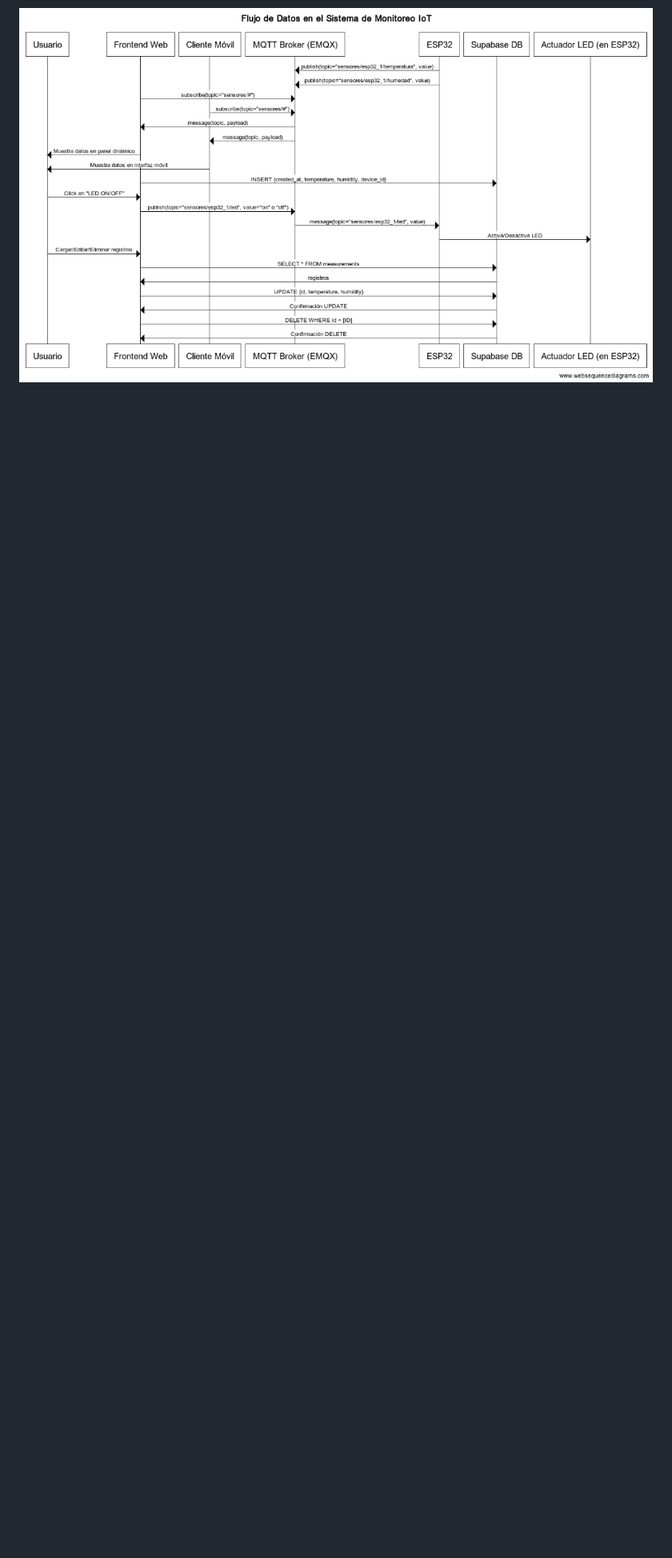
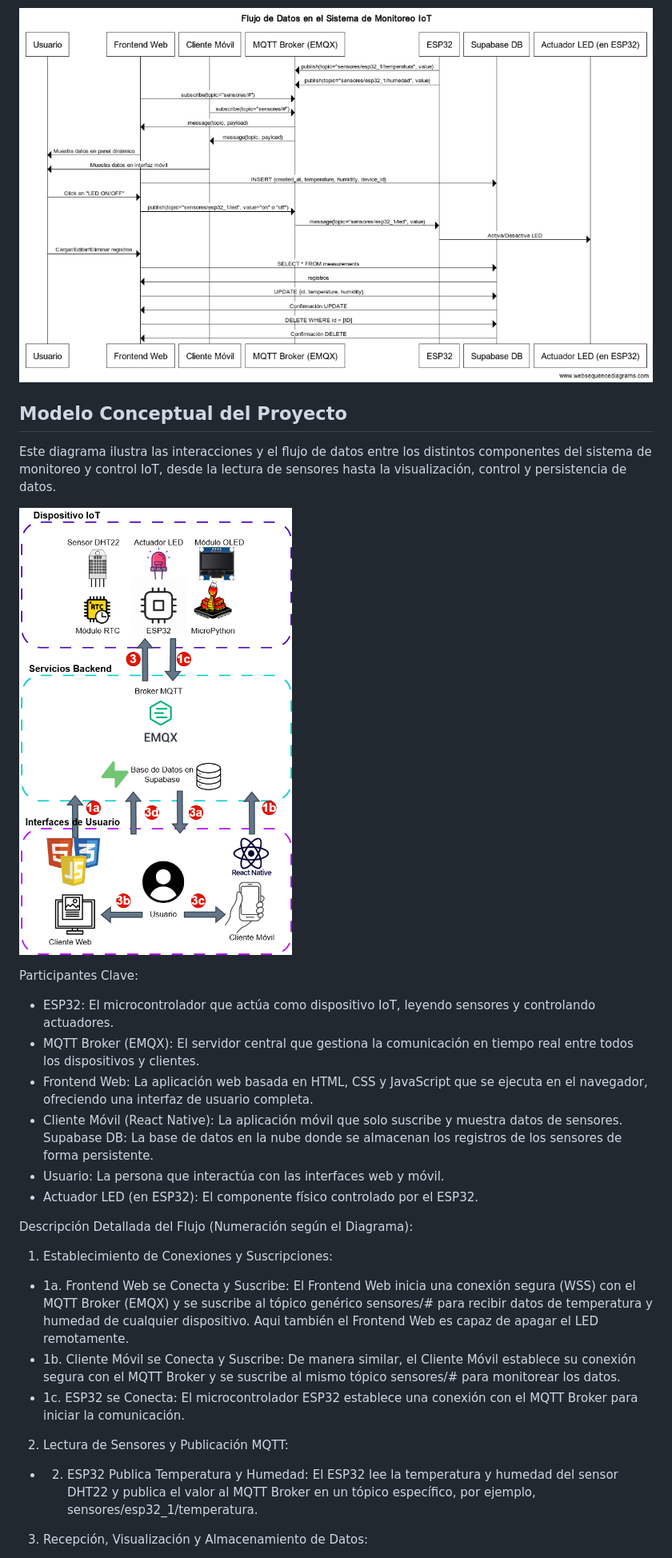
Before and after one commit to eggr7/iot-mqtt-web-mobile, a Markdown page: README.md, the part around the change printed below. Shown: that part at 80% size. Drawn GitHub-style; pictures changed too: images/mcmqtt.png (added); blank space fills up the shorter version.

Commit message:
Add conceptual model section and diagram to README.md; clean up MQTT connection comments in script.js

```diff
--- a/README.md
+++ b/README.md
@@ -133,3 +133,35 @@ Este proyecto integral demuestra una solución completa de monitoreo de disposit
 Aquí se ilustra el flujo de datos y la interacción entre los diferentes componentes del sistema de monitoreo IoT.
 
 ![Diagrama de Flujo del Sistema IoT](images/flujo_iot.png)
+
+## Modelo Conceptual del Proyecto
+
+Este diagrama ilustra las interacciones y el flujo de datos entre los distintos componentes del sistema de monitoreo y control IoT, desde la lectura de sensores hasta la visualización, control y persistencia de datos.
+
+![Modelo Conceptual](images/mcmqtt.png)
+
+
+Participantes Clave:
+
+- ESP32: El microcontrolador que actúa como dispositivo IoT, leyendo sensores y controlando actuadores.
+- MQTT Broker (EMQX): El servidor central que gestiona la comunicación en tiempo real entre todos los dispositivos y clientes.
+- Frontend Web: La aplicación web basada en HTML, CSS y JavaScript que se ejecuta en el navegador, ofreciendo una interfaz de usuario completa.
+- Cliente Móvil (React Native): La aplicación móvil que solo suscribe y muestra datos de sensores.
+Supabase DB: La base de datos en la nube donde se almacenan los registros de los sensores de forma persistente.
+- Usuario: La persona que interactúa con las interfaces web y móvil.
+- Actuador LED (en ESP32): El componente físico controlado por el ESP32.
+
+Descripción Detallada del Flujo (Numeración según el Diagrama):
+
+1. Establecimiento de Conexiones y Suscripciones:
+
+- 1a. Frontend Web se Conecta y Suscribe: El Frontend Web inicia una conexión segura (WSS) con el MQTT Broker (EMQX) y se suscribe al tópico genérico sensores/# para recibir datos de temperatura y humedad de cualquier dispositivo. Aqui también el Frontend Web es capaz de apagar el LED remotamente.
+- 1b. Cliente Móvil se Conecta y Suscribe: De manera similar, el Cliente Móvil establece su conexión segura con el MQTT Broker y se suscribe al mismo tópico sensores/# para monitorear los datos.
+- 1c. ESP32 se Conecta: El microcontrolador ESP32 establece una conexión con el MQTT Broker para iniciar la comunicación.
+
+2. Lectura de Sensores y Publicación MQTT:
+
+- 2. ESP32 Publica Temperatura y Humedad: El ESP32 lee la temperatura y humedad del sensor DHT22 y publica el valor al MQTT Broker en un tópico específico, por ejemplo, sensores/esp32_1/temperatura.
+
+3. Recepción, Visualización y Almacenamiento de Datos:
+
```
Also changed, not shown: other parts of README.md (+7 -0 lines), 1 other file.
